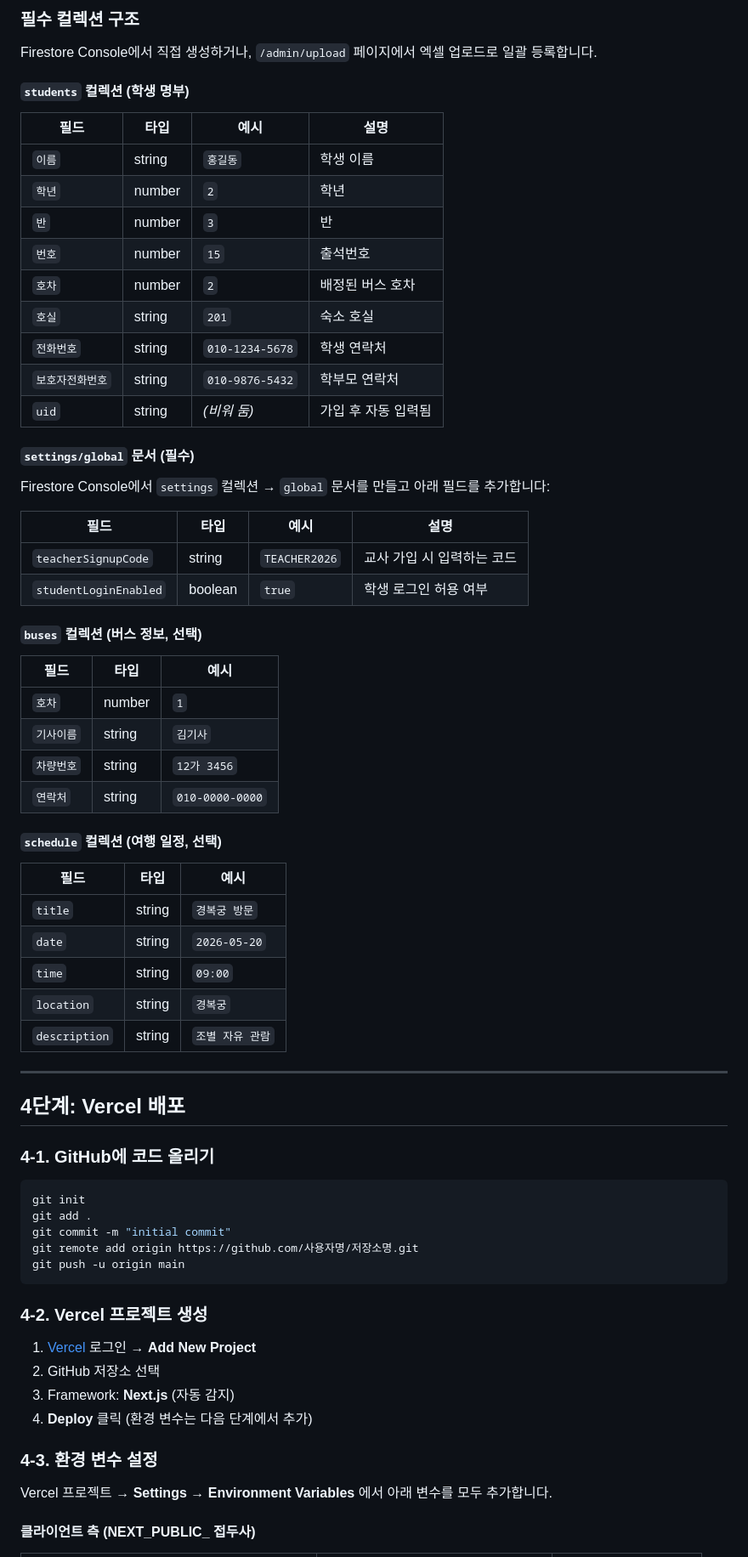
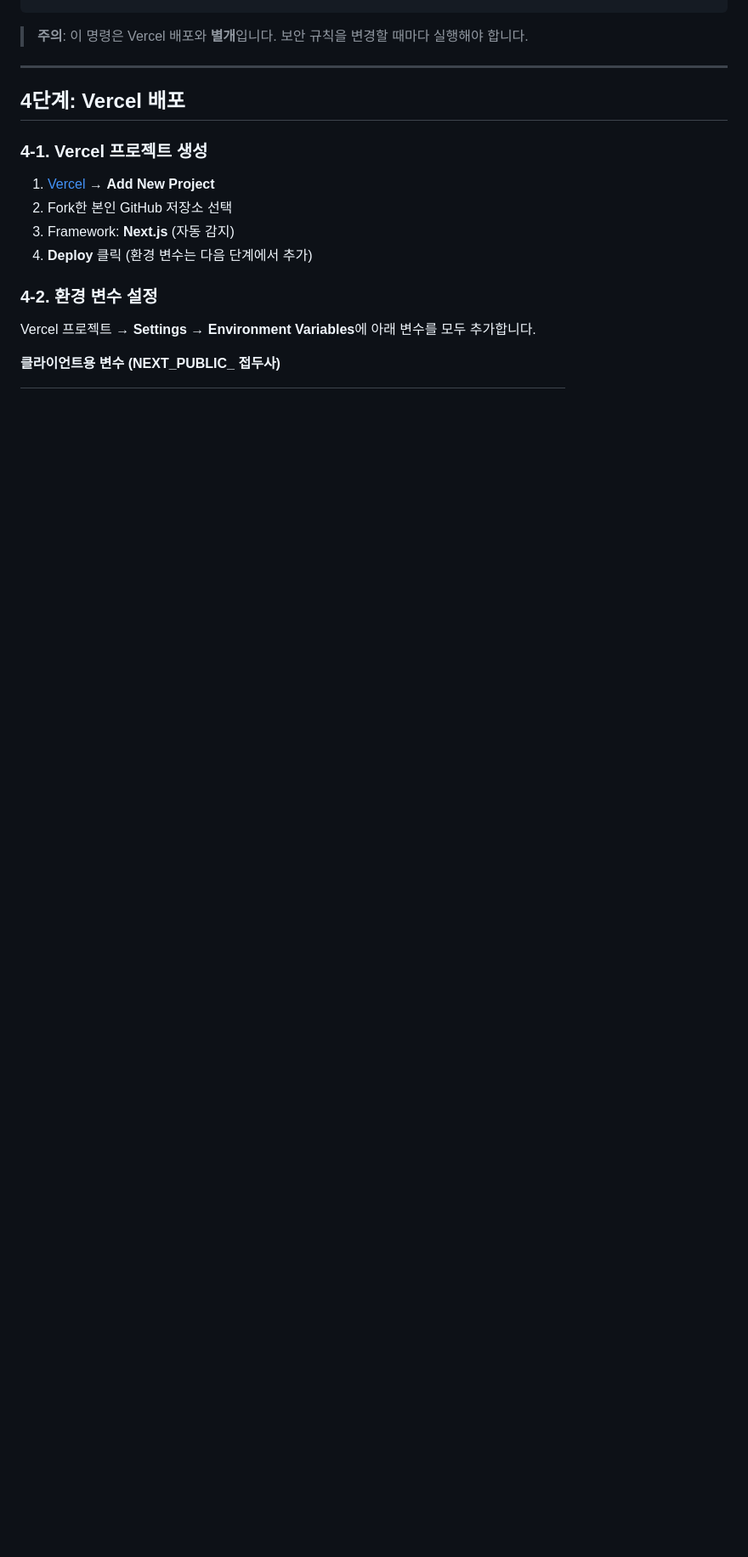
Before and after one commit to infgrp/yanghyeon-tour-2026, a Markdown page: README.md, the part around one of its changes. Shown at 85% size. Rendered like a GitHub page; blank space fills up the shorter version.

````diff
--- a/README.md
+++ b/README.md
@@ -133,73 +130,19 @@ firebase deploy --only firestore:rules
-### 필수 컬렉션 구조
-
-Firestore Console에서 직접 생성하거나, `/admin/upload` 페이지에서 엑셀 업로드로 일괄 등록합니다.
-
-#### `students` 컬렉션 (학생 명부)
-
-| 필드 | 타입 | 예시 | 설명 |
-|------|------|------|------|
-| `이름` | string | `홍길동` | 학생 이름 |
-| `학년` | number | `2` | 학년 |
-| `반` | number | `3` | 반 |
-| `번호` | number | `15` | 출석번호 |
-| `호차` | number | `2` | 배정된 버스 호차 |
-| `호실` | string | `201` | 숙소 호실 |
-| `전화번호` | string | `010-1234-5678` | 학생 연락처 |
-| `보호자전화번호` | string | `010-9876-5432` | 학부모 연락처 |
-| `uid` | string | _(비워 둠)_ | 가입 후 자동 입력됨 |
-
-#### `settings/global` 문서 (필수)
-
-Firestore Console에서 `settings` 컬렉션 → `global` 문서를 만들고 아래 필드를 추가합니다:
-
-| 필드 | 타입 | 예시 | 설명 |
-|------|------|------|------|
-| `teacherSignupCode` | string | `TEACHER2026` | 교사 가입 시 입력하는 코드 |
-| `studentLoginEnabled` | boolean | `true` | 학생 로그인 허용 여부 |
-
-#### `buses` 컬렉션 (버스 정보, 선택)
-
-| 필드 | 타입 | 예시 |
-|------|------|------|
-| `호차` | number | `1` |
-| `기사이름` | string | `김기사` |
-| `차량번호` | string | `12가 3456` |
-| `연락처` | string | `010-0000-0000` |
-
-#### `schedule` 컬렉션 (여행 일정, 선택)
-
-| 필드 | 타입 | 예시 |
-|------|------|------|
-| `title` | string | `경복궁 방문` |
-| `date` | string | `2026-05-20` |
-| `time` | string | `09:00` |
-| `location` | string | `경복궁` |
-| `description` | string | `조별 자유 관람` |
+> **주의**: 이 명령은 Vercel 배포와 **별개**입니다. 보안 규칙을 변경할 때마다 실행해야 합니다.
 
 ---
 
 ## 4단계: Vercel 배포
 
-### 4-1. GitHub에 코드 올리기
+### 4-1. Vercel 프로젝트 생성
 
-```bash
-git init
-git add .
-git commit -m "initial commit"
-git remote add origin https://github.com/사용자명/저장소명.git
-git push -u origin main
-```
-
-### 4-2. Vercel 프로젝트 생성
-
-1. [Vercel](https://vercel.com) 로그인 → **Add New Project**
-2. GitHub 저장소 선택
+1. [Vercel](https://vercel.com) → **Add New Project**
+2. Fork한 본인 GitHub 저장소 선택
 3. Framework: **Next.js** (자동 감지)
 4. **Deploy** 클릭 (환경 변수는 다음 단계에서 추가)
 
-### 4-3. 환경 변수 설정
+### 4-2. 환경 변수 설정
 
-Vercel 프로젝트 → **Settings** → **Environment Variables** 에서 아래 변수를 모두 추가합니다.
+Vercel 프로젝트 → **Settings** → **Environment Variables**에 아래 변수를 모두 추가합니다.
 
-#### 클라이언트 측 (NEXT_PUBLIC_ 접두사)
+**클라이언트용 변수 (NEXT_PUBLIC_ 접두사)**
 
````
Also changed, not shown: other parts of README.md (+278 -133 lines).
